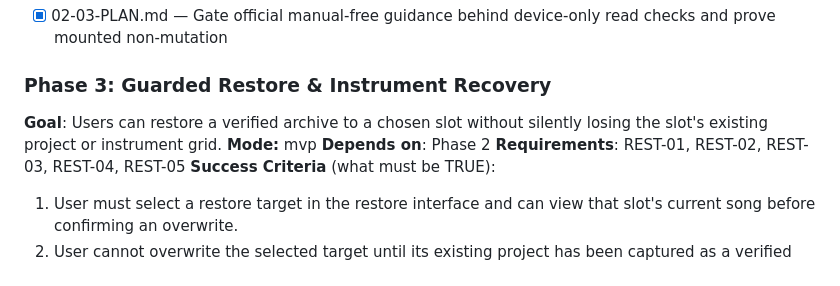
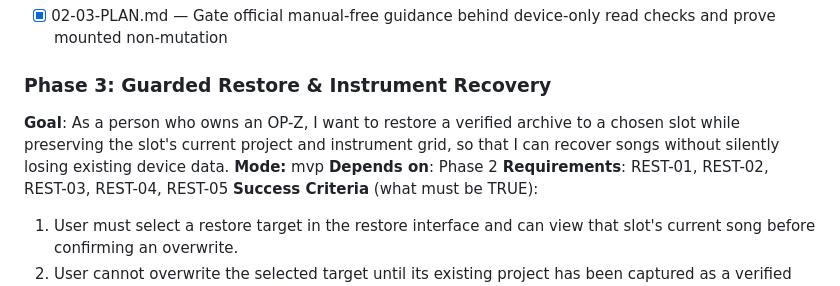
Before and after one commit to dougal441/opztrackmanager, a Markdown page: .planning/ROADMAP.md, the part around the change. Rendered like a GitHub page.

Commit message:
docs(phase-3): lock guarded restore decisions

```diff
--- a/.planning/ROADMAP.md
+++ b/.planning/ROADMAP.md
@@ -81,7 +81,7 @@ Plans:
 
 ### Phase 3: Guarded Restore & Instrument Recovery
 
-**Goal**: Users can restore a verified archive to a chosen slot without silently losing the slot's existing project or instrument grid.
+**Goal**: As a person who owns an OP-Z, I want to restore a verified archive to a chosen slot while preserving the slot's current project and instrument grid, so that I can recover songs without silently losing existing device data.
 **Mode:** mvp
 **Depends on**: Phase 2
 **Requirements**: REST-01, REST-02, REST-03, REST-04, REST-05
```
Also changed, not shown: 1 other file.
